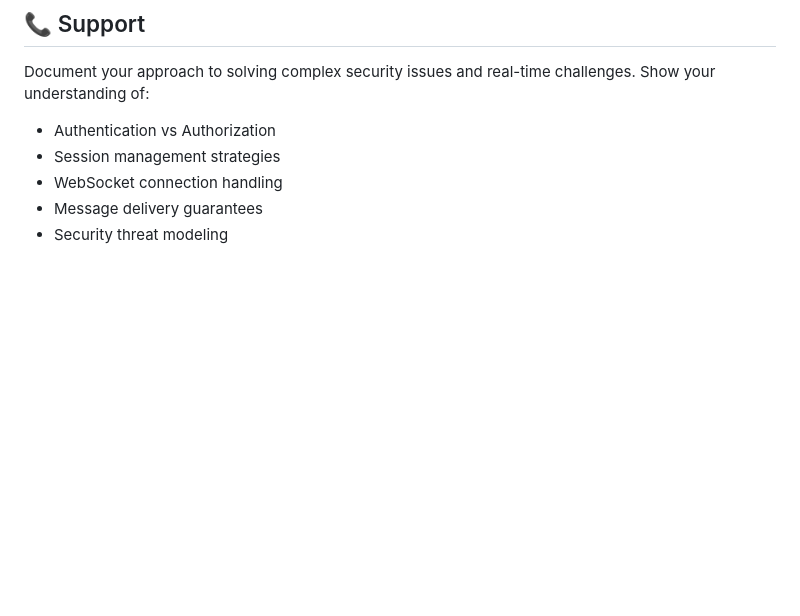
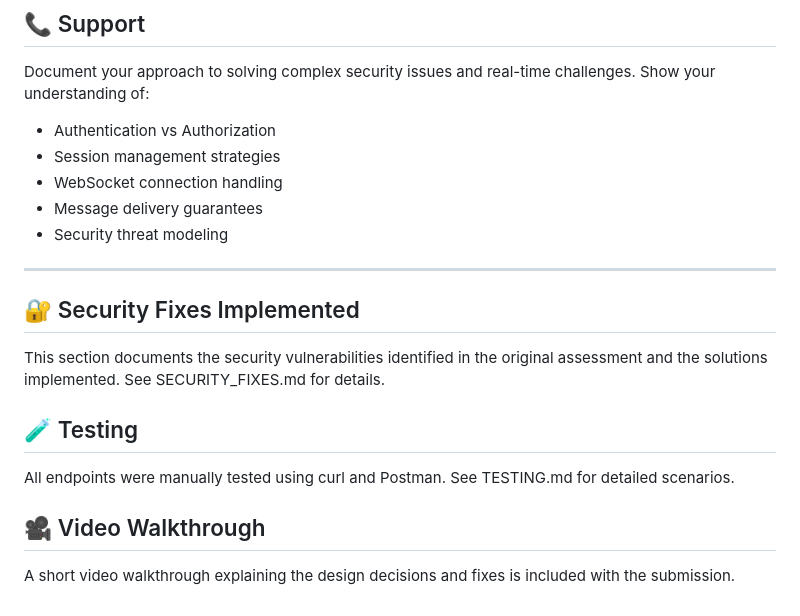
Before and after one commit to Ramsundhar-88/Chatapi, a Markdown page: assessment-3-chat-api/README.md, the part around the change. Rendered like a GitHub page; blank space fills up the shorter version.

Commit message:
Enhance README with security and testing information
Added sections for security fixes, testing, and video walkthrough in README.

```diff
--- a/assessment-3-chat-api/README.md
+++ b/assessment-3-chat-api/README.md
@@ -348,3 +348,22 @@ Document your approach to solving complex security issues and real-time challeng
 - WebSocket connection handling
 - Message delivery guarantees
 - Security threat modeling
+
+
+
+---
+
+## 🔐 Security Fixes Implemented
+
+This section documents the security vulnerabilities identified in the original
+assessment and the solutions implemented. See SECURITY_FIXES.md for details.
+
+## 🧪 Testing
+
+All endpoints were manually tested using curl and Postman.
+See TESTING.md for detailed scenarios.
+
+## 🎥 Video Walkthrough
+
+A short video walkthrough explaining the design decisions and fixes is included
+with the submission.
```
